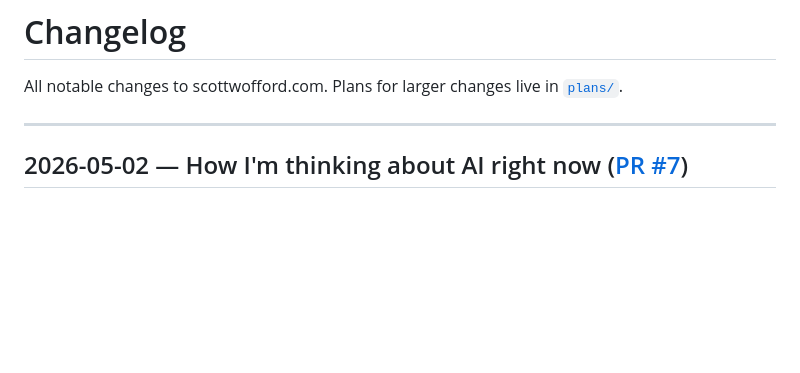
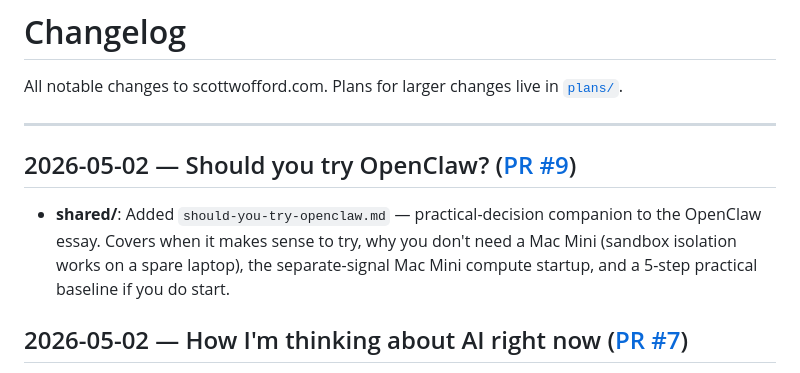
Before and after one commit to scottwofford/personal-site, a Markdown page: dev/CHANGELOG.md, the part around the change. Drawn GitHub-style; blank space fills up the shorter version.

```diff
--- a/dev/CHANGELOG.md
+++ b/dev/CHANGELOG.md
@@ -3,6 +3,10 @@
 All notable changes to scottwofford.com. Plans for larger changes live in [`plans/`](plans/).
 
 ---
+
+## 2026-05-02 — Should you try OpenClaw? ([PR #9](https://github.com/scottwofford/personal-site/pull/9))
+
+- **shared/**: Added `should-you-try-openclaw.md` — practical-decision companion to the OpenClaw essay. Covers when it makes sense to try, why you don't need a Mac Mini (sandbox isolation works on a spare laptop), the separate-signal Mac Mini compute startup, and a 5-step practical baseline if you do start.
 
 ## 2026-05-02 — How I'm thinking about AI right now ([PR #7](https://github.com/scottwofford/personal-site/pull/7))
 
```
Also changed, not shown: shared/should-you-try-openclaw.md (added, +50 -0 lines).
